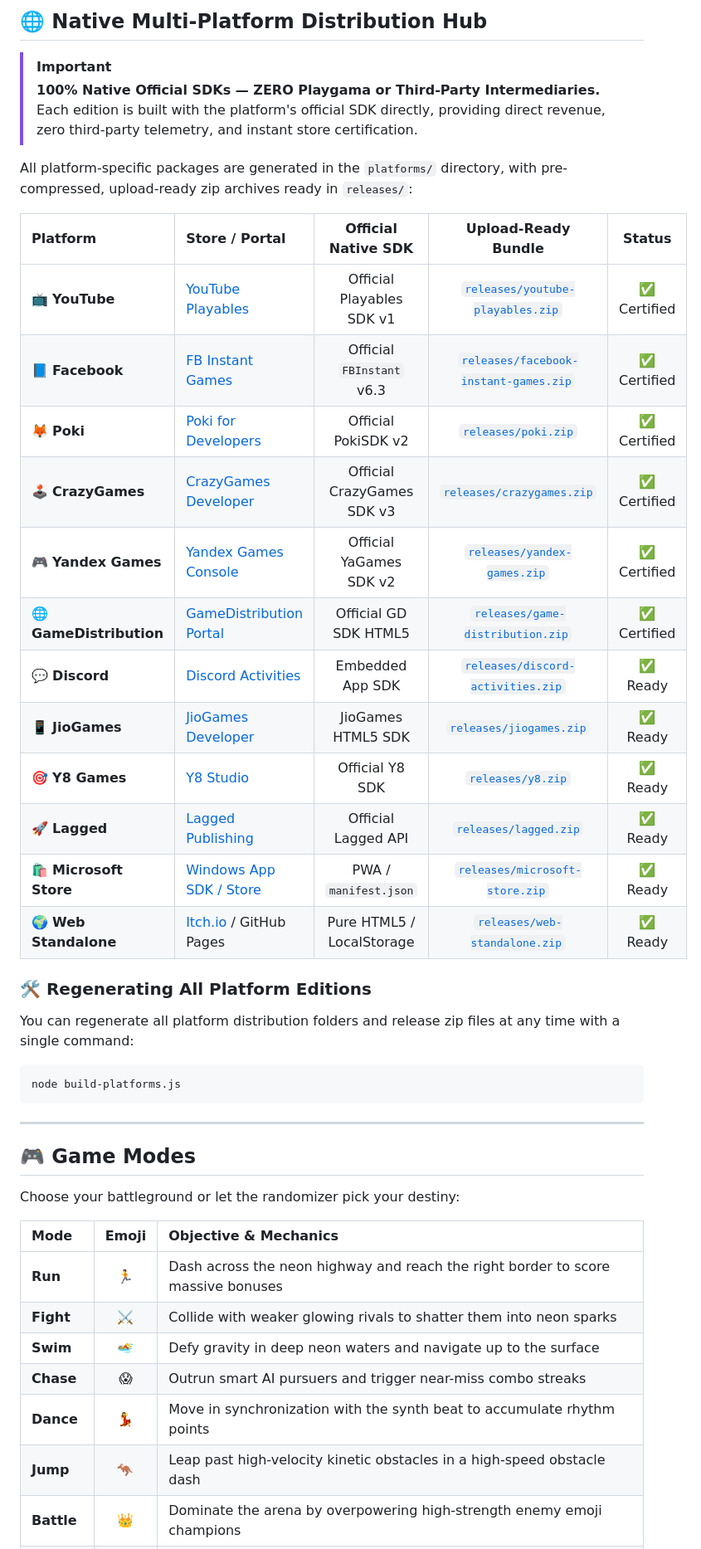
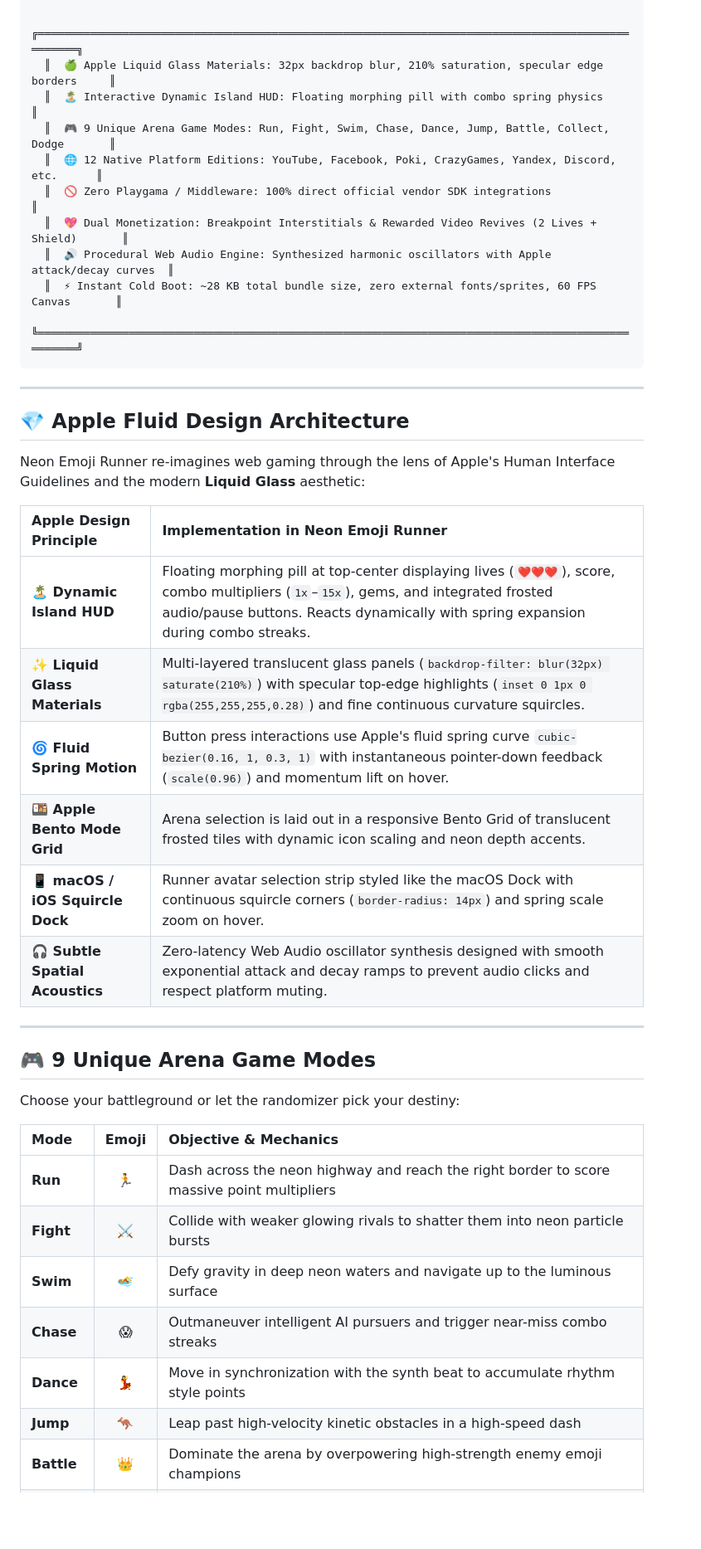
Before and after one commit to Rahul08319/Neon-Emoji-Runner, a Markdown page: README.md, the part around one of its changes. Shown at 83% size. Rendered like a GitHub page; blank space fills up the shorter version.

````diff
--- a/README.md
+++ b/README.md
@@ -69,35 +56,37 @@
-## 🌐 Native Multi-Platform Distribution Hub
-
-> [!IMPORTANT]
-> **100% Native Official SDKs — ZERO Playgama or Third-Party Intermediaries.**
-> Each edition is built with the platform's official SDK directly, providing direct revenue, zero third-party telemetry, and instant store certification.
-
-All platform-specific packages are generated in the `platforms/` directory, with pre-compressed, upload-ready zip archives ready in `releases/`:
-
-| Platform | Store / Portal | Official Native SDK | Upload-Ready Bundle | Status |
-|:---|:---|:---:|:---:|:---:|
-| 📺 **YouTube** | [YouTube Playables](https://developers.google.com/youtube/gaming/playables) | Official Playables SDK v1 | [`releases/youtube-playables.zip`](releases/youtube-playables.zip) | ✅ Certified |
-| 📘 **Facebook** | [FB Instant Games](https://developers.facebook.com/docs/games/instant-games) | Official `FBInstant` v6.3 | [`releases/facebook-instant-games.zip`](releases/facebook-instant-games.zip) | ✅ Certified |
-| 🦊 **Poki** | [Poki for Developers](https://developers.poki.com/) | Official PokiSDK v2 | [`releases/poki.zip`](releases/poki.zip) | ✅ Certified |
-| 🕹️ **CrazyGames** | [CrazyGames Developer](https://developer.crazygames.com/) | Official CrazyGames SDK v3 | [`releases/crazygames.zip`](releases/crazygames.zip) | ✅ Certified |
-| 🎮 **Yandex Games** | [Yandex Games Console](https://yandex.com/dev/games/) | Official YaGames SDK v2 | [`releases/yandex-games.zip`](releases/yandex-games.zip) | ✅ Certified |
-| 🌐 **GameDistribution** | [GameDistribution Portal](https://gamedistribution.com/) | Official GD SDK HTML5 | [`releases/game-distribution.zip`](releases/game-distribution.zip) | ✅ Certified |
-| 💬 **Discord** | [Discord Activities](https://discord.com/developers/docs/activities/overview) | Embedded App SDK | [`releases/discord-activities.zip`](releases/discord-activities.zip) | ✅ Ready |
-| 📱 **JioGames** | [JioGames Developer](https://developer.jiogames.com/) | JioGames HTML5 SDK | [`releases/jiogames.zip`](releases/jiogames.zip) | ✅ Ready |
-| 🎯 **Y8 Games** | [Y8 Studio](https://account.y8.com/) | Official Y8 SDK | [`releases/y8.zip`](releases/y8.zip) | ✅ Ready |
-| 🚀 **Lagged** | [Lagged Publishing](https://lagged.com/developers) | Official Lagged API | [`releases/lagged.zip`](releases/lagged.zip) | ✅ Ready |
-| 🛍️ **Microsoft Store** | [Windows App SDK / Store](https://partner.microsoft.com/) | PWA / `manifest.json` | [`releases/microsoft-store.zip`](releases/microsoft-store.zip) | ✅ Ready |
-| 🌍 **Web Standalone** | [Itch.io](https://itch.io) / GitHub Pages | Pure HTML5 / LocalStorage | [`releases/web-standalone.zip`](releases/web-standalone.zip) | ✅ Ready |
-
-### 🛠️ Regenerating All Platform Editions
-You can regenerate all platform distribution folders and release zip files at any time with a single command:
-```bash
-node build-platforms.js
+  ╔══════════════════════════════════════════════════════════════════════════════════════════════════╗
+  ║  🍏 Apple Liquid Glass Materials: 32px backdrop blur, 210% saturation, specular edge borders     ║
+  ║  🏝️ Interactive Dynamic Island HUD: Floating morphing pill with combo spring physics              ║
+  ║  🎮 9 Unique Arena Game Modes: Run, Fight, Swim, Chase, Dance, Jump, Battle, Collect, Dodge       ║
+  ║  🌐 12 Native Platform Editions: YouTube, Facebook, Poki, CrazyGames, Yandex, Discord, etc.      ║
+  ║  🚫 Zero Playgama / Middleware: 100% direct official vendor SDK integrations                      ║
+  ║  💖 Dual Monetization: Breakpoint Interstitials & Rewarded Video Revives (2 Lives + Shield)       ║
+  ║  🔊 Procedural Web Audio Engine: Synthesized harmonic oscillators with Apple attack/decay curves  ║
+  ║  ⚡ Instant Cold Boot: ~28 KB total bundle size, zero external fonts/sprites, 60 FPS Canvas       ║
+  ╚══════════════════════════════════════════════════════════════════════════════════════════════════╝
 ```
 
 ---
 
-## 🎮 Game Modes
+## 💎 Apple Fluid Design Architecture
+
+Neon Emoji Runner re-imagines web gaming through the lens of Apple's Human Interface Guidelines and the modern **Liquid Glass** aesthetic:
+
+<div align="center">
+
+| Apple Design Principle | Implementation in Neon Emoji Runner |
+|:---|:---|
+| **🏝️ Dynamic Island HUD** | Floating morphing pill at top-center displaying lives (`❤️❤️❤️`), score, combo multipliers (`1x`–`15x`), gems, and integrated frosted audio/pause buttons. Reacts dynamically with spring expansion during combo streaks. |
+| **✨ Liquid Glass Materials** | Multi-layered translucent glass panels (`backdrop-filter: blur(32px) saturate(210%)`) with specular top-edge highlights (`inset 0 1px 0 rgba(255,255,255,0.28)`) and fine continuous curvature squircles. |
+| **🌀 Fluid Spring Motion** | Button press interactions use Apple's fluid spring curve `cubic-bezier(0.16, 1, 0.3, 1)` with instantaneous pointer-down feedback (`scale(0.96)`) and momentum lift on hover. |
+| **🍱 Apple Bento Mode Grid** | Arena selection is laid out in a responsive Bento Grid of translucent frosted tiles with dynamic icon scaling and neon depth accents. |
+| **📱 macOS / iOS Squircle Dock** | Runner avatar selection strip styled like the macOS Dock with continuous squircle corners (`border-radius: 14px`) and spring scale zoom on hover. |
+| **🎧 Subtle Spatial Acoustics** | Zero-latency Web Audio oscillator synthesis designed with smooth exponential attack and decay ramps to prevent audio clicks and respect platform muting. |
+
+</div>
+
+---
+
+## 🎮 9 Unique Arena Game Modes
 
 Choose your battleground or let the randomizer pick your destiny:
 
@@ -105,10 +94,10 @@ Choose your battleground or let the randomizer pick your destiny:
 
 | Mode | Emoji | Objective & Mechanics |
 |:---|:---:|:---|
-| **Run** | 🏃 | Dash across the neon highway and reach the right border to score massive bonuses |
-| **Fight** | ⚔️ | Collide with weaker glowing rivals to shatter them into neon sparks |
-| **Swim** | 🏊 | Defy gravity in deep neon waters and navigate up to the surface |
-| **Chase** | 😱 | Outrun smart AI pursuers and trigger near-miss combo streaks |
-| **Dance** | 💃 | Move in synchronization with the synth beat to accumulate rhythm points |
-| **Jump** | 🦘 | Leap past high-velocity kinetic obstacles in a high-speed obstacle dash |
+| **Run** | 🏃 | Dash across the neon highway and reach the right border to score massive point multipliers |
+| **Fight** | ⚔️ | Collide with weaker glowing rivals to shatter them into neon particle bursts |
+| **Swim** | 🏊 | Defy gravity in deep neon waters and navigate up to the luminous surface |
+| **Chase** | 😱 | Outmaneuver intelligent AI pursuers and trigger near-miss combo streaks |
+| **Dance** | 💃 | Move in synchronization with the synth beat to accumulate rhythm style points |
+| **Jump** | 🦘 | Leap past high-velocity kinetic obstacles in a high-speed dash |
 | **Battle** | 👑 | Dominate the arena by overpowering high-strength enemy emoji champions |
````
Also changed, not shown: other parts of README.md (+157 -130 lines).
